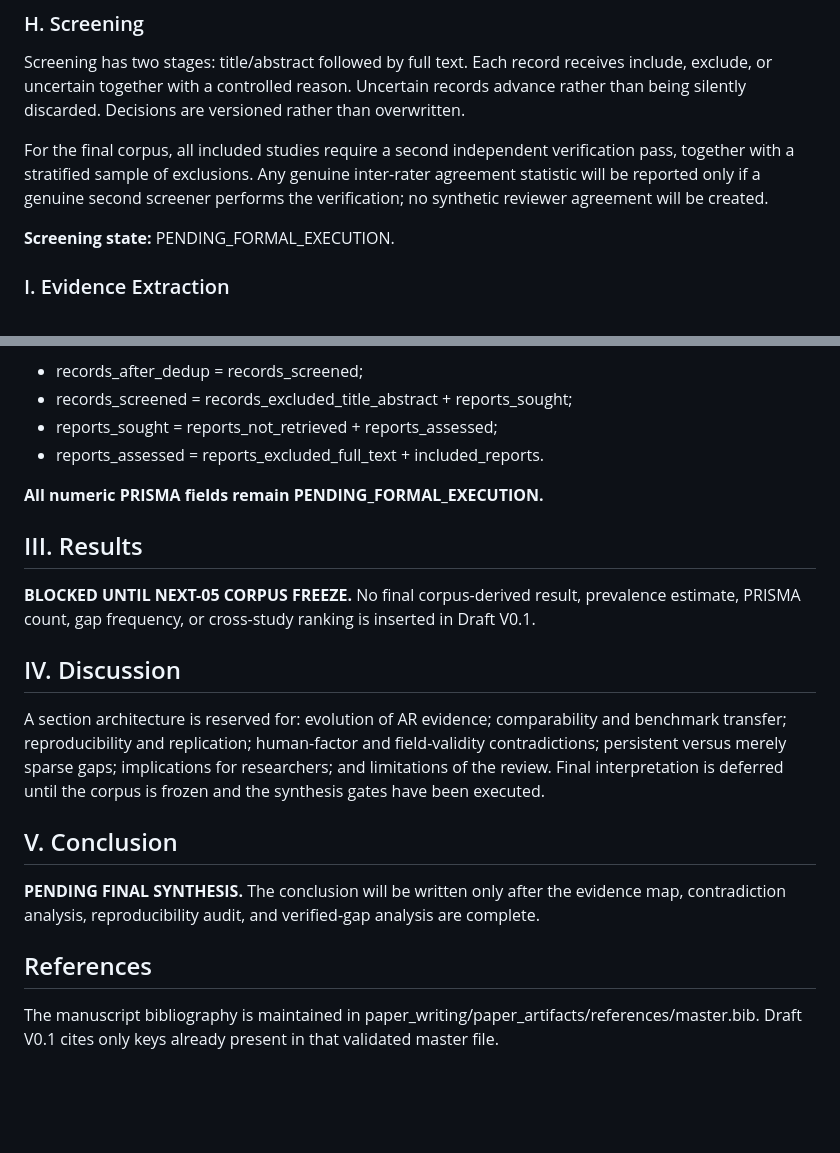
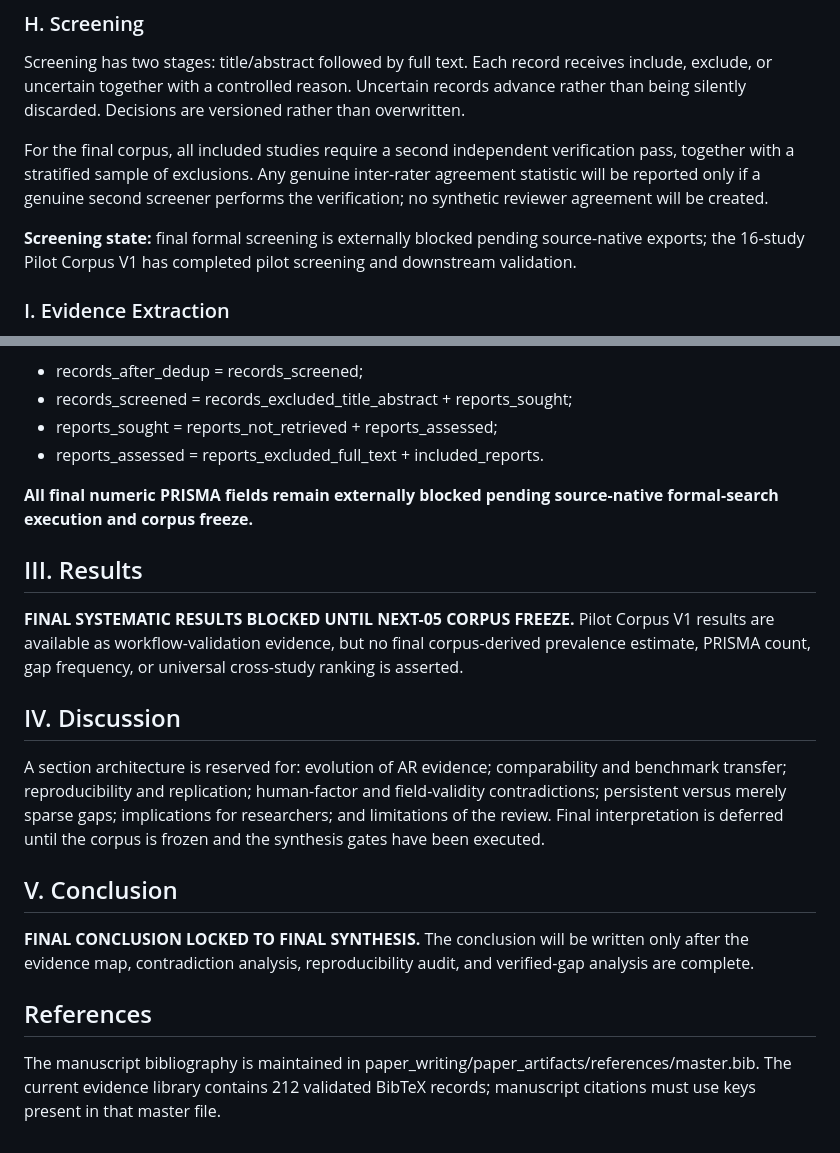
Before and after one commit to Arithmetic-Power-Geometry/Augmented-Reality-Systematic-Review, a Markdown page: paper_writing/manuscript/main.md, 2 parts joined by grey strips. Rendered like a GitHub page; blank space fills up the shorter version.

Commit message:
Reconcile manuscript placeholders with pilot completion

```diff
--- a/paper_writing/manuscript/main.md
+++ b/paper_writing/manuscript/main.md
@@ -126,7 +126,7 @@ Screening has two stages: title/abstract followed by full text. Each record rece
 
 For the final corpus, all included studies require a second independent verification pass, together with a stratified sample of exclusions. Any genuine inter-rater agreement statistic will be reported only if a genuine second screener performs the verification; no synthetic reviewer agreement will be created.
 
-**Screening state:** PENDING_FORMAL_EXECUTION.
+**Screening state:** final formal screening is externally blocked pending source-native exports; the 16-study Pilot Corpus V1 has completed pilot screening and downstream validation.
 
 ### I. Evidence Extraction
 
@@ -161,11 +161,11 @@ PRISMA identification, screening, retrieval, exclusion, and inclusion totals are
 - reports_sought = reports_not_retrieved + reports_assessed;
 - reports_assessed = reports_excluded_full_text + included_reports.
 
-**All numeric PRISMA fields remain PENDING_FORMAL_EXECUTION.**
+**All final numeric PRISMA fields remain externally blocked pending source-native formal-search execution and corpus freeze.**
 
 ## III. Results
 
-**BLOCKED UNTIL NEXT-05 CORPUS FREEZE.** No final corpus-derived result, prevalence estimate, PRISMA count, gap frequency, or cross-study ranking is inserted in Draft V0.1.
+**FINAL SYSTEMATIC RESULTS BLOCKED UNTIL NEXT-05 CORPUS FREEZE.** Pilot Corpus V1 results are available as workflow-validation evidence, but no final corpus-derived prevalence estimate, PRISMA count, gap frequency, or universal cross-study ranking is asserted.
 
 ## IV. Discussion
 
@@ -173,8 +173,8 @@ A section architecture is reserved for: evolution of AR evidence; comparability
 
 ## V. Conclusion
 
-**PENDING FINAL SYNTHESIS.** The conclusion will be written only after the evidence map, contradiction analysis, reproducibility audit, and verified-gap analysis are complete.
+**FINAL CONCLUSION LOCKED TO FINAL SYNTHESIS.** The conclusion will be written only after the evidence map, contradiction analysis, reproducibility audit, and verified-gap analysis are complete.
 
 ## References
 
-The manuscript bibliography is maintained in paper_writing/paper_artifacts/references/master.bib. Draft V0.1 cites only keys already present in that validated master file.
+The manuscript bibliography is maintained in paper_writing/paper_artifacts/references/master.bib. The current evidence library contains 212 validated BibTeX records; manuscript citations must use keys present in that master file.
```
